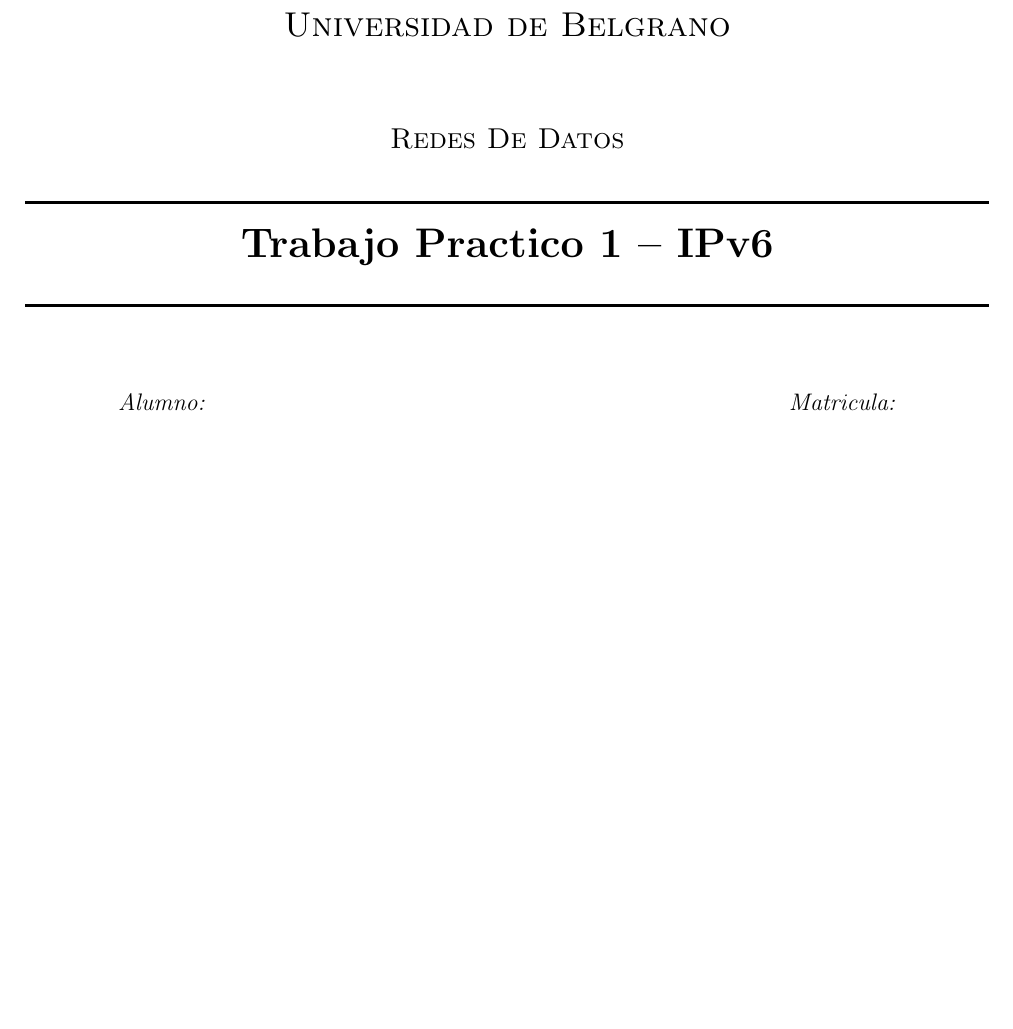
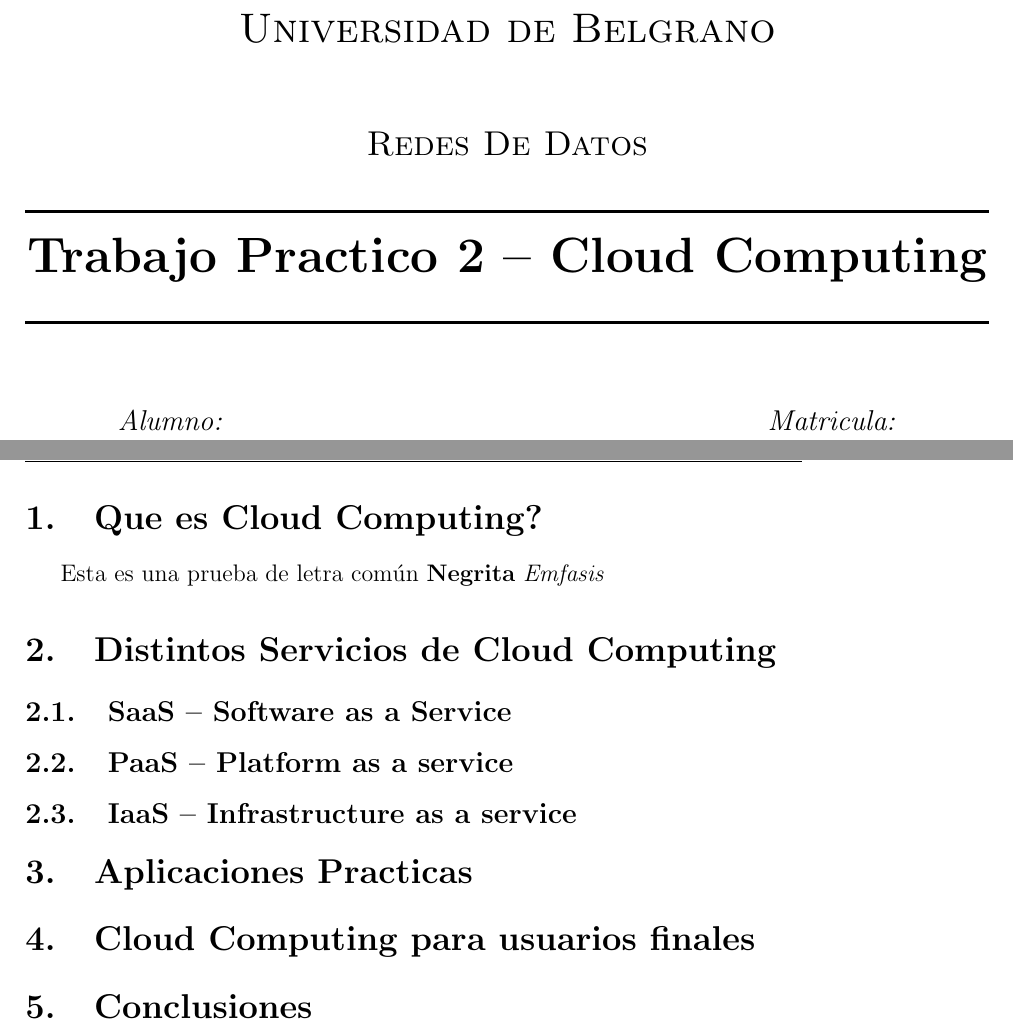
Before and after one commit to ignacioPL/RedesDeDatos, a LaTeX document (tp2.tex, which reads template_carat.tex): part of page 1 of 3 before the commit and two parts of pages 1 and 3 of 4 after it, the two joined at a grey line, cut so that both start at the same text, the shorter picture padded with empty space. Compiled offline with pdfLaTeX.

Commit message:
Se empieza el TP 2

```diff
--- a/template_carat.tex
+++ b/template_carat.tex
@@ -11,7 +11,7 @@
 
 %title
 \HRule \\[0.4cm]
-{ \huge \bfseries Trabajo Practico 1 -- IPv6}\\[0.4cm]
+{ \huge \bfseries Trabajo Practico 2 -- Cloud Computing}\\[0.4cm]
 \HRule \\[1.5cm]
 
 % Author and supervisor
--- a/tp2.tex
+++ b/tp2.tex
@@ -1,4 +1,4 @@
-\documentclass[11pt,a4paper]{article}
+\documentclass[12pt,a4paper]{article}
 \usepackage[utf8]{inputenc}
 \usepackage[spanish]{babel}
 %\usepackage{amsmath}
@@ -28,6 +28,20 @@
 
 \newpage
 
+\section{Que es Cloud Computing?}
+Esta es una prueba de letra común \textbf{Negrita} \emph{Emfasis}
+
+\section{Distintos Servicios de Cloud Computing}
+\subsection{SaaS -- Software as a Service}
+\subsection{PaaS -- Platform as a service}
+\subsection{IaaS -- Infrastructure as a service}
+
+\section{Aplicaciones Practicas}
+
+\section{Cloud Computing para usuarios finales}
+
+\section{Conclusiones}
+
 \newpage
 \begin{thebibliography}{9}
 
```
